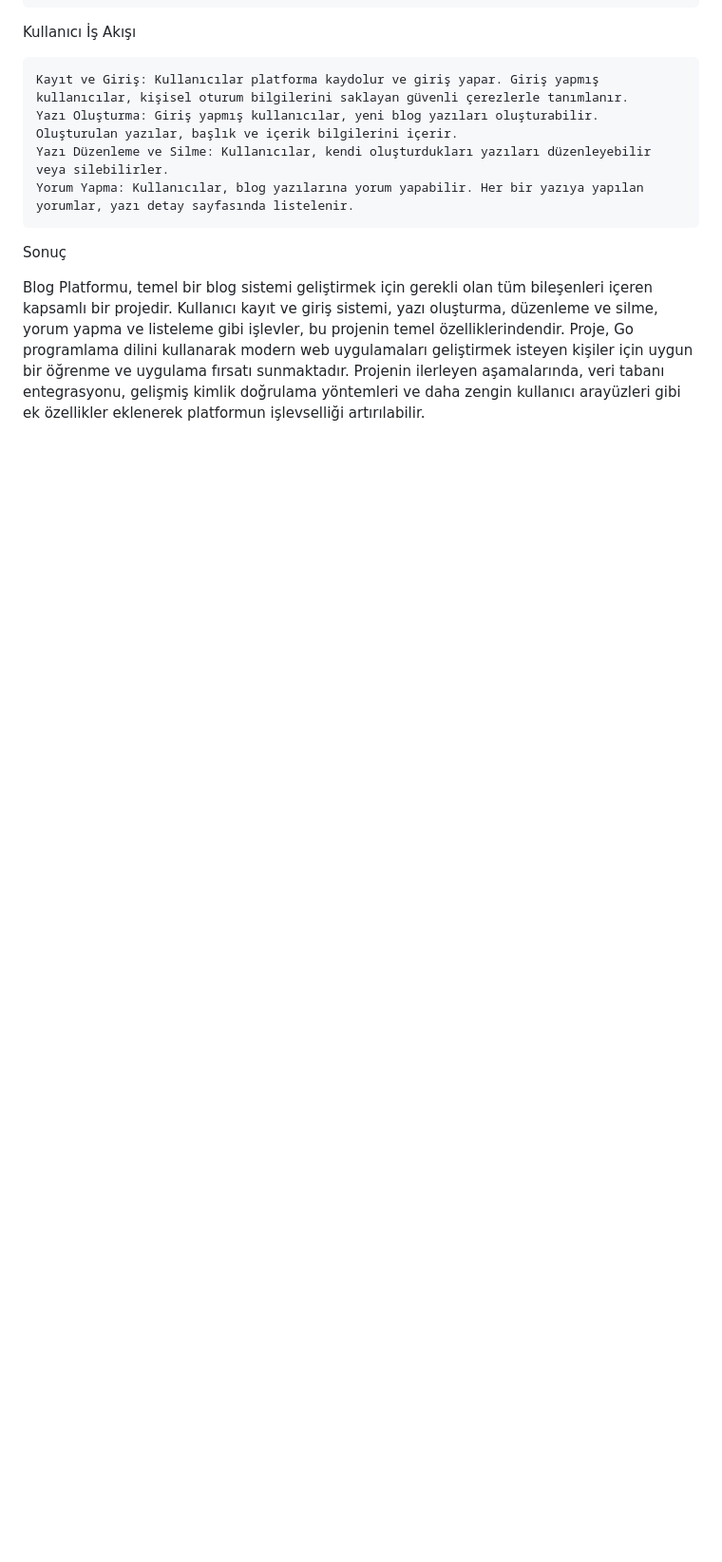
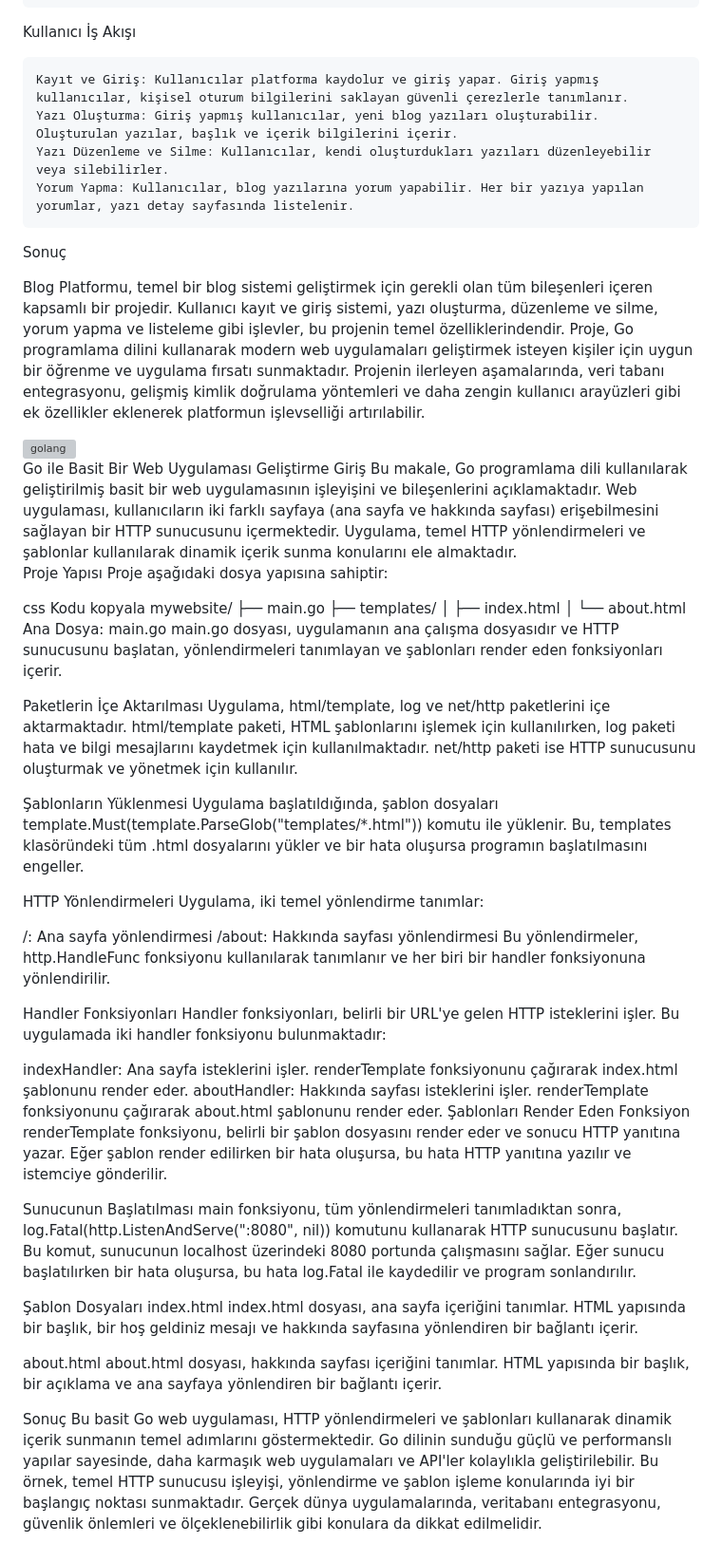
Before and after one commit to arazumut/blog_Platform.go_And_website_with-golang, a Markdown page: README.md, the part around the change. Shown: that part at 95% size. Rendered like a GitHub page; blank space fills up the shorter version; grey boxes are pictures that could not be loaded.

```diff
--- a/README.md
+++ b/README.md
@@ -47,3 +47,58 @@ Kullanıcı İş Akışı
 Sonuç
 
 Blog Platformu, temel bir blog sistemi geliştirmek için gerekli olan tüm bileşenleri içeren kapsamlı bir projedir. Kullanıcı kayıt ve giriş sistemi, yazı oluşturma, düzenleme ve silme, yorum yapma ve listeleme gibi işlevler, bu projenin temel özelliklerindendir. Proje, Go programlama dilini kullanarak modern web uygulamaları geliştirmek isteyen kişiler için uygun bir öğrenme ve uygulama fırsatı sunmaktadır. Projenin ilerleyen aşamalarında, veri tabanı entegrasyonu, gelişmiş kimlik doğrulama yöntemleri ve daha zengin kullanıcı arayüzleri gibi ek özellikler eklenerek platformun işlevselliği artırılabilir.
+
+ <a href="https://golang.org/" target="_blank" rel="noreferrer">
+        <img src="https://raw.githubusercontent.com/devicons/devicon/master/icons/go/go-original.svg" alt="golang" width="40" height="40"/>
+    </a>
+    <br>
+Go ile Basit Bir Web Uygulaması Geliştirme
+Giriş
+Bu makale, Go programlama dili kullanılarak geliştirilmiş basit bir web uygulamasının işleyişini ve bileşenlerini açıklamaktadır. Web uygulaması, kullanıcıların iki farklı sayfaya (ana sayfa ve hakkında sayfası) erişebilmesini sağlayan bir HTTP sunucusunu içermektedir. Uygulama, temel HTTP yönlendirmeleri ve şablonlar kullanılarak dinamik içerik sunma konularını ele almaktadır.
+
+Proje Yapısı
+Proje aşağıdaki dosya yapısına sahiptir:
+
+css
+Kodu kopyala
+mywebsite/
+├── main.go
+├── templates/
+│   ├── index.html
+│   └── about.html
+Ana Dosya: main.go
+main.go dosyası, uygulamanın ana çalışma dosyasıdır ve HTTP sunucusunu başlatan, yönlendirmeleri tanımlayan ve şablonları render eden fonksiyonları içerir.
+
+Paketlerin İçe Aktarılması
+Uygulama, html/template, log ve net/http paketlerini içe aktarmaktadır. html/template paketi, HTML şablonlarını işlemek için kullanılırken, log paketi hata ve bilgi mesajlarını kaydetmek için kullanılmaktadır. net/http paketi ise HTTP sunucusunu oluşturmak ve yönetmek için kullanılır.
+
+Şablonların Yüklenmesi
+Uygulama başlatıldığında, şablon dosyaları template.Must(template.ParseGlob("templates/*.html")) komutu ile yüklenir. Bu, templates klasöründeki tüm .html dosyalarını yükler ve bir hata oluşursa programın başlatılmasını engeller.
+
+HTTP Yönlendirmeleri
+Uygulama, iki temel yönlendirme tanımlar:
+
+/: Ana sayfa yönlendirmesi
+/about: Hakkında sayfası yönlendirmesi
+Bu yönlendirmeler, http.HandleFunc fonksiyonu kullanılarak tanımlanır ve her biri bir handler fonksiyonuna yönlendirilir.
+
+Handler Fonksiyonları
+Handler fonksiyonları, belirli bir URL'ye gelen HTTP isteklerini işler. Bu uygulamada iki handler fonksiyonu bulunmaktadır:
+
+indexHandler: Ana sayfa isteklerini işler. renderTemplate fonksiyonunu çağırarak index.html şablonunu render eder.
+aboutHandler: Hakkında sayfası isteklerini işler. renderTemplate fonksiyonunu çağırarak about.html şablonunu render eder.
+Şablonları Render Eden Fonksiyon
+renderTemplate fonksiyonu, belirli bir şablon dosyasını render eder ve sonucu HTTP yanıtına yazar. Eğer şablon render edilirken bir hata oluşursa, bu hata HTTP yanıtına yazılır ve istemciye gönderilir.
+
+Sunucunun Başlatılması
+main fonksiyonu, tüm yönlendirmeleri tanımladıktan sonra, log.Fatal(http.ListenAndServe(":8080", nil)) komutunu kullanarak HTTP sunucusunu başlatır. Bu komut, sunucunun localhost üzerindeki 8080 portunda çalışmasını sağlar. Eğer sunucu başlatılırken bir hata oluşursa, bu hata log.Fatal ile kaydedilir ve program sonlandırılır.
+
+Şablon Dosyaları
+index.html
+index.html dosyası, ana sayfa içeriğini tanımlar. HTML yapısında bir başlık, bir hoş geldiniz mesajı ve hakkında sayfasına yönlendiren bir bağlantı içerir.
+
+about.html
+about.html dosyası, hakkında sayfası içeriğini tanımlar. HTML yapısında bir başlık, bir açıklama ve ana sayfaya yönlendiren bir bağlantı içerir.
+
+Sonuç
+Bu basit Go web uygulaması, HTTP yönlendirmeleri ve şablonları kullanarak dinamik içerik sunmanın temel adımlarını göstermektedir. Go dilinin sunduğu güçlü ve performanslı yapılar sayesinde, daha karmaşık web uygulamaları ve API'ler kolaylıkla geliştirilebilir. Bu örnek, temel HTTP sunucusu işleyişi, yönlendirme ve şablon işleme konularında iyi bir başlangıç noktası sunmaktadır. Gerçek dünya uygulamalarında, veritabanı entegrasyonu, güvenlik önlemleri ve ölçeklenebilirlik gibi konulara da dikkat edilmelidir.
```
